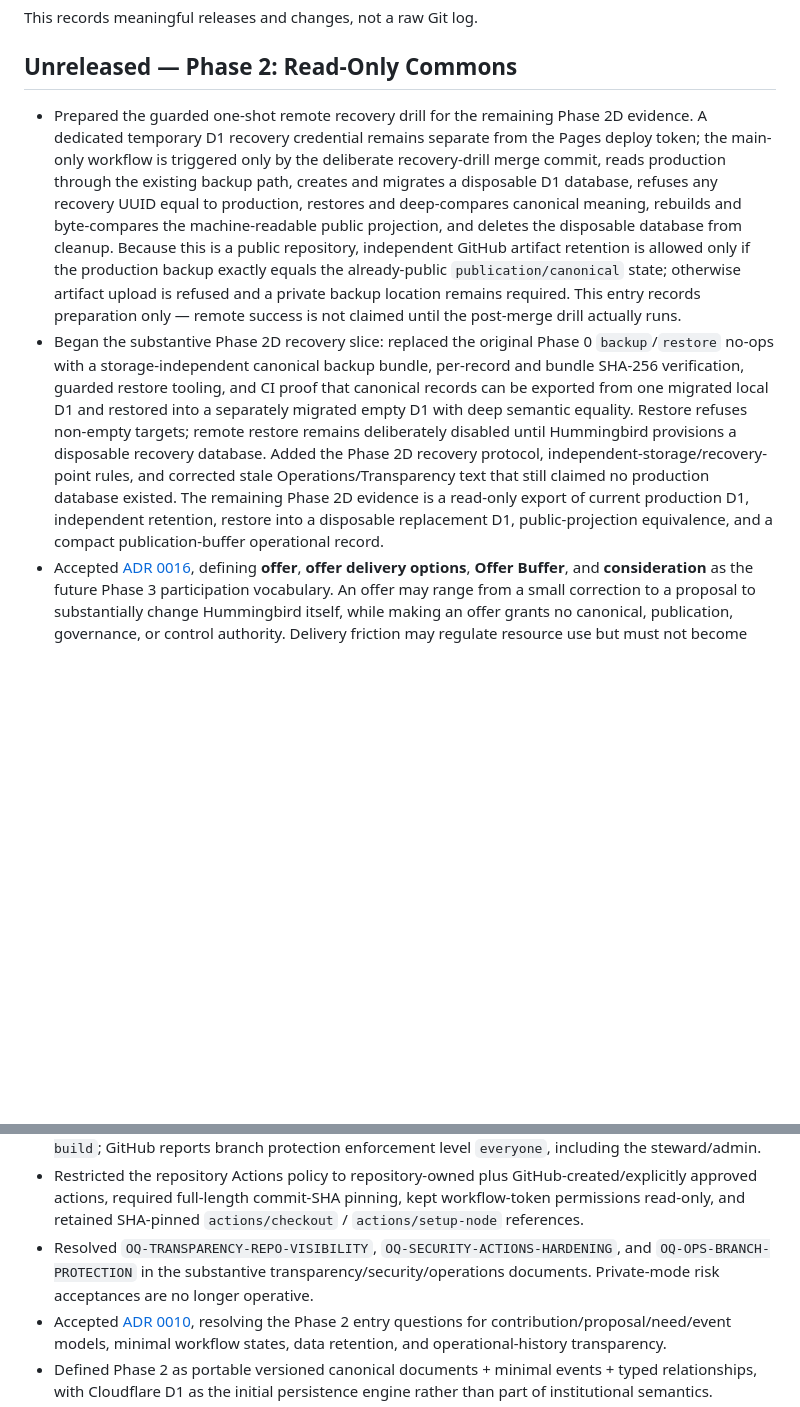
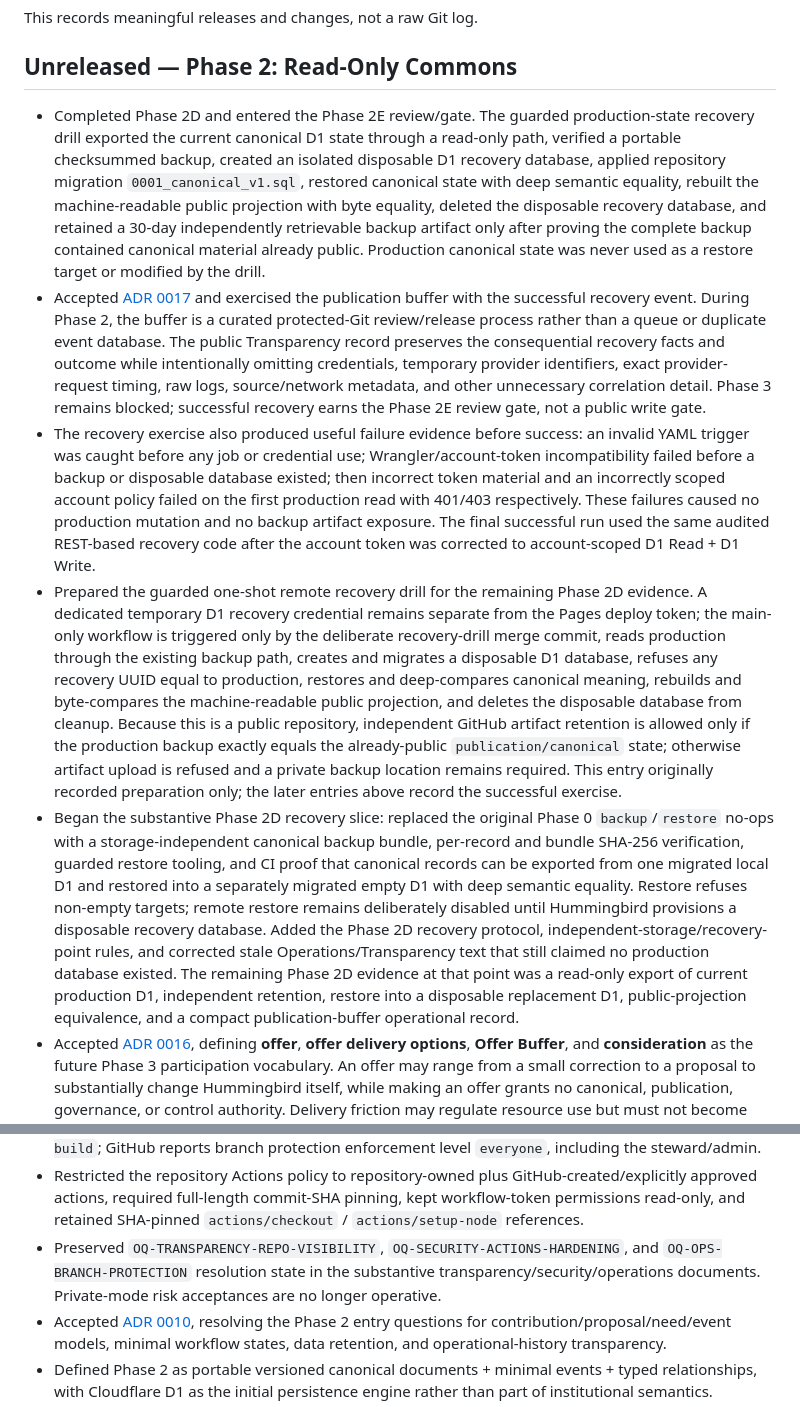
Before and after one commit to SunW0lf/hummingbird, a Markdown page: CHANGELOG.md, 2 parts joined by grey strips. Drawn GitHub-style; blank space fills up the shorter version.

Commit message:
Record successful Phase 2D recovery and publication-buffer exercise

```diff
--- a/CHANGELOG.md
+++ b/CHANGELOG.md
@@ -4,8 +4,11 @@ This records meaningful releases and changes, not a raw Git log.
 
 ## Unreleased — Phase 2: Read-Only Commons
 
-- Prepared the guarded one-shot remote recovery drill for the remaining Phase 2D evidence. A dedicated temporary D1 recovery credential remains separate from the Pages deploy token; the main-only workflow is triggered only by the deliberate recovery-drill merge commit, reads production through the existing backup path, creates and migrates a disposable D1 database, refuses any recovery UUID equal to production, restores and deep-compares canonical meaning, rebuilds and byte-compares the machine-readable public projection, and deletes the disposable database from cleanup. Because this is a public repository, independent GitHub artifact retention is allowed only if the production backup exactly equals the already-public `publication/canonical` state; otherwise artifact upload is refused and a private backup location remains required. This entry records preparation only — remote success is not claimed until the post-merge drill actually runs.
-- Began the substantive Phase 2D recovery slice: replaced the original Phase 0 `backup`/`restore` no-ops with a storage-independent canonical backup bundle, per-record and bundle SHA-256 verification, guarded restore tooling, and CI proof that canonical records can be exported from one migrated local D1 and restored into a separately migrated empty D1 with deep semantic equality. Restore refuses non-empty targets; remote restore remains deliberately disabled until Hummingbird provisions a disposable recovery database. Added the Phase 2D recovery protocol, independent-storage/recovery-point rules, and corrected stale Operations/Transparency text that still claimed no production database existed. The remaining Phase 2D evidence is a read-only export of current production D1, independent retention, restore into a disposable replacement D1, public-projection equivalence, and a compact publication-buffer operational record.
+- Completed Phase 2D and entered the Phase 2E review/gate. The guarded production-state recovery drill exported the current canonical D1 state through a read-only path, verified a portable checksummed backup, created an isolated disposable D1 recovery database, applied repository migration `0001_canonical_v1.sql`, restored canonical state with deep semantic equality, rebuilt the machine-readable public projection with byte equality, deleted the disposable recovery database, and retained a 30-day independently retrievable backup artifact only after proving the complete backup contained canonical material already public. Production canonical state was never used as a restore target or modified by the drill.
+- Accepted [ADR 0017](docs/decisions/0017-phase2-publication-buffer-policy.md) and exercised the publication buffer with the successful recovery event. During Phase 2, the buffer is a curated protected-Git review/release process rather than a queue or duplicate event database. The public Transparency record preserves the consequential recovery facts and outcome while intentionally omitting credentials, temporary provider identifiers, exact provider-request timing, raw logs, source/network metadata, and other unnecessary correlation detail. Phase 3 remains blocked; successful recovery earns the Phase 2E review gate, not a public write gate.
+- The recovery exercise also produced useful failure evidence before success: an invalid YAML trigger was caught before any job or credential use; Wrangler/account-token incompatibility failed before a backup or disposable database existed; then incorrect token material and an incorrectly scoped account policy failed on the first production read with 401/403 respectively. These failures caused no production mutation and no backup artifact exposure. The final successful run used the same audited REST-based recovery code after the account token was corrected to account-scoped D1 Read + D1 Write.
+- Prepared the guarded one-shot remote recovery drill for the remaining Phase 2D evidence. A dedicated temporary D1 recovery credential remains separate from the Pages deploy token; the main-only workflow is triggered only by the deliberate recovery-drill merge commit, reads production through the existing backup path, creates and migrates a disposable D1 database, refuses any recovery UUID equal to production, restores and deep-compares canonical meaning, rebuilds and byte-compares the machine-readable public projection, and deletes the disposable database from cleanup. Because this is a public repository, independent GitHub artifact retention is allowed only if the production backup exactly equals the already-public `publication/canonical` state; otherwise artifact upload is refused and a private backup location remains required. This entry originally recorded preparation only; the later entries above record the successful exercise.
+- Began the substantive Phase 2D recovery slice: replaced the original Phase 0 `backup`/`restore` no-ops with a storage-independent canonical backup bundle, per-record and bundle SHA-256 verification, guarded restore tooling, and CI proof that canonical records can be exported from one migrated local D1 and restored into a separately migrated empty D1 with deep semantic equality. Restore refuses non-empty targets; remote restore remains deliberately disabled until Hummingbird provisions a disposable recovery database. Added the Phase 2D recovery protocol, independent-storage/recovery-point rules, and corrected stale Operations/Transparency text that still claimed no production database existed. The remaining Phase 2D evidence at that point was a read-only export of current production D1, independent retention, restore into a disposable replacement D1, public-projection equivalence, and a compact publication-buffer operational record.
 - Accepted [ADR 0016](docs/decisions/0016-offers-and-the-offer-buffer.md), defining **offer**, **offer delivery options**, **Offer Buffer**, and **consideration** as the future Phase 3 participation vocabulary. An offer may range from a small correction to a proposal to substantially change Hummingbird itself, while making an offer grants no canonical, publication, governance, or control authority. Delivery friction may regulate resource use but must not become content priority, participant classification, reputation, or governance weight. The design is public and tested while `/offer`, `/api/offer`, capability issuance, and all Phase 3 runtime remain undeployed.
 - Accepted [ADR 0015](docs/decisions/0015-standards-based-representation-discovery-and-provenance.md) and strengthened the public Decisions surface with source-level provenance: each public ADR exposes its canonical source path, the Git commit that last changed that source, an exact SHA-256 digest of the canonical Markdown, the separate site build commit, immutable source linkage, raw Markdown alternate representation, and a machine-readable provenance index. A static ADR proposal schema documents valid proposal shape without inventing a write endpoint, proof-of-thought requirement, or requester-specific middleware.
 - Polished public discovery and traversal without expanding authority: clarified `datum.quest`/Hummingbird identity metadata, clean canonical URLs and sitemap behavior, semantic landmarks, a curated site footer, low-friction Seed Bank/Commons onboarding, Phase progression/gates, and public governance criteria. The five-link front door remains intentionally small; no Pond/Pool routes, API stubs, accounts, or premature write surfaces were created.
@@ -36,7 +39,7 @@ This records meaningful releases and changes, not a raw Git log.
 - Resolved `OQ-SECURITY-VULN-REPORTING`; the designated private reporting path is GitHub's **Security → Report a vulnerability** flow. Public issues must not contain vulnerability details.
 - Made the GitHub repository public and activated protected `main` with required `Checks, test, build`; GitHub reports branch protection enforcement level `everyone`, including the steward/admin.
 - Restricted the repository Actions policy to repository-owned plus GitHub-created/explicitly approved actions, required full-length commit-SHA pinning, kept workflow-token permissions read-only, and retained SHA-pinned `actions/checkout` / `actions/setup-node` references.
-- Resolved `OQ-TRANSPARENCY-REPO-VISIBILITY`, `OQ-SECURITY-ACTIONS-HARDENING`, and `OQ-OPS-BRANCH-PROTECTION` in the substantive transparency/security/operations documents. Private-mode risk acceptances are no longer operative.
+- Preserved `OQ-TRANSPARENCY-REPO-VISIBILITY`, `OQ-SECURITY-ACTIONS-HARDENING`, and `OQ-OPS-BRANCH-PROTECTION` resolution state in the substantive transparency/security/operations documents. Private-mode risk acceptances are no longer operative.
 - Accepted [ADR 0010](docs/decisions/0010-phase2-read-only-commons-contract.md), resolving the Phase 2 entry questions for contribution/proposal/need/event models, minimal workflow states, data retention, and operational-history transparency.
 - Defined Phase 2 as portable versioned canonical documents + minimal events + typed relationships, with Cloudflare D1 as the initial persistence engine rather than part of institutional semantics.
 - Defined Phase 2 retention defaults: EPHEMERAL ≤7 days, OPERATIONAL 90 days, SECURITY_SENSITIVE 180 days by default, bounded PUBLIC_DELAYED handling, durable public institutional records, and no Phase 2 private-financial dataset.
```
